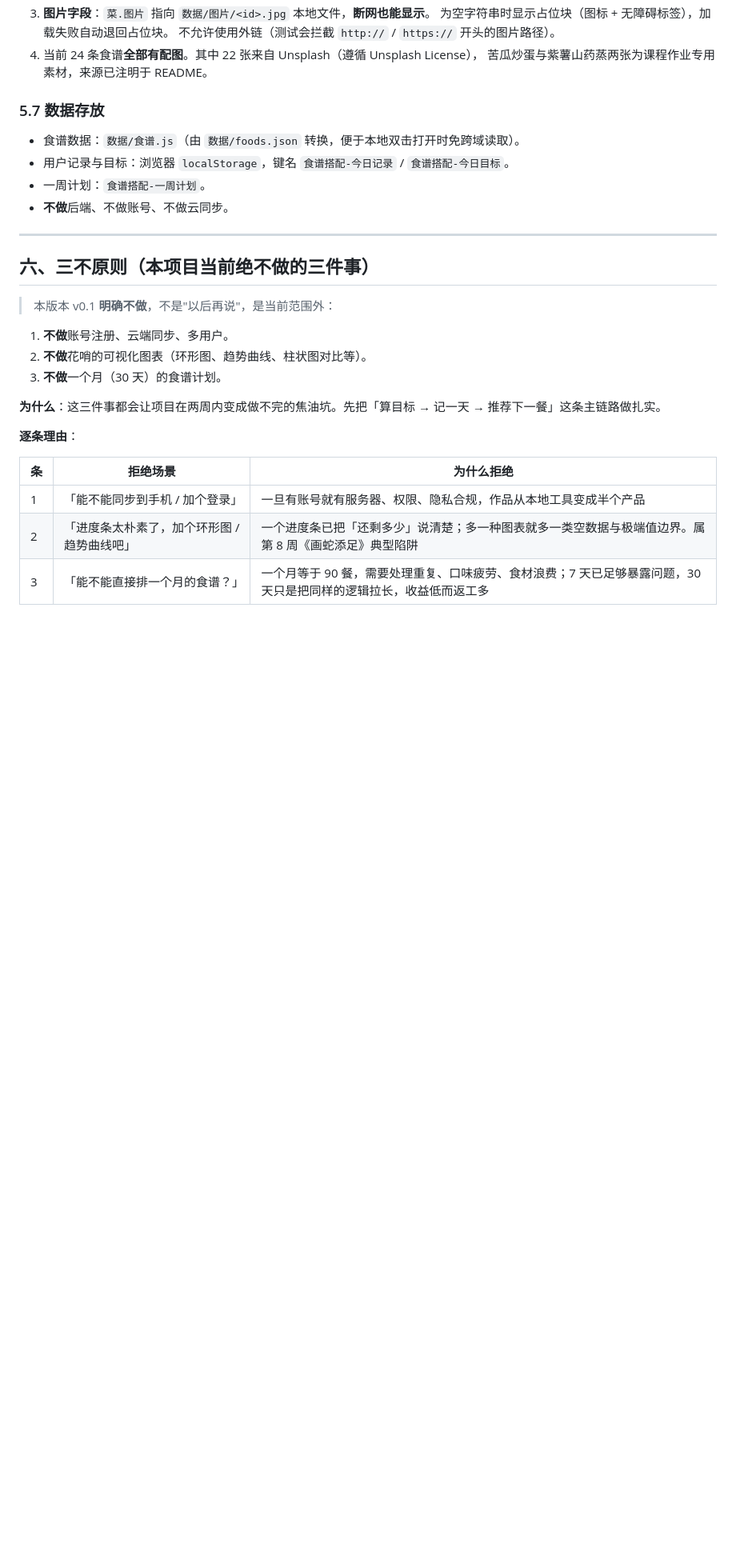
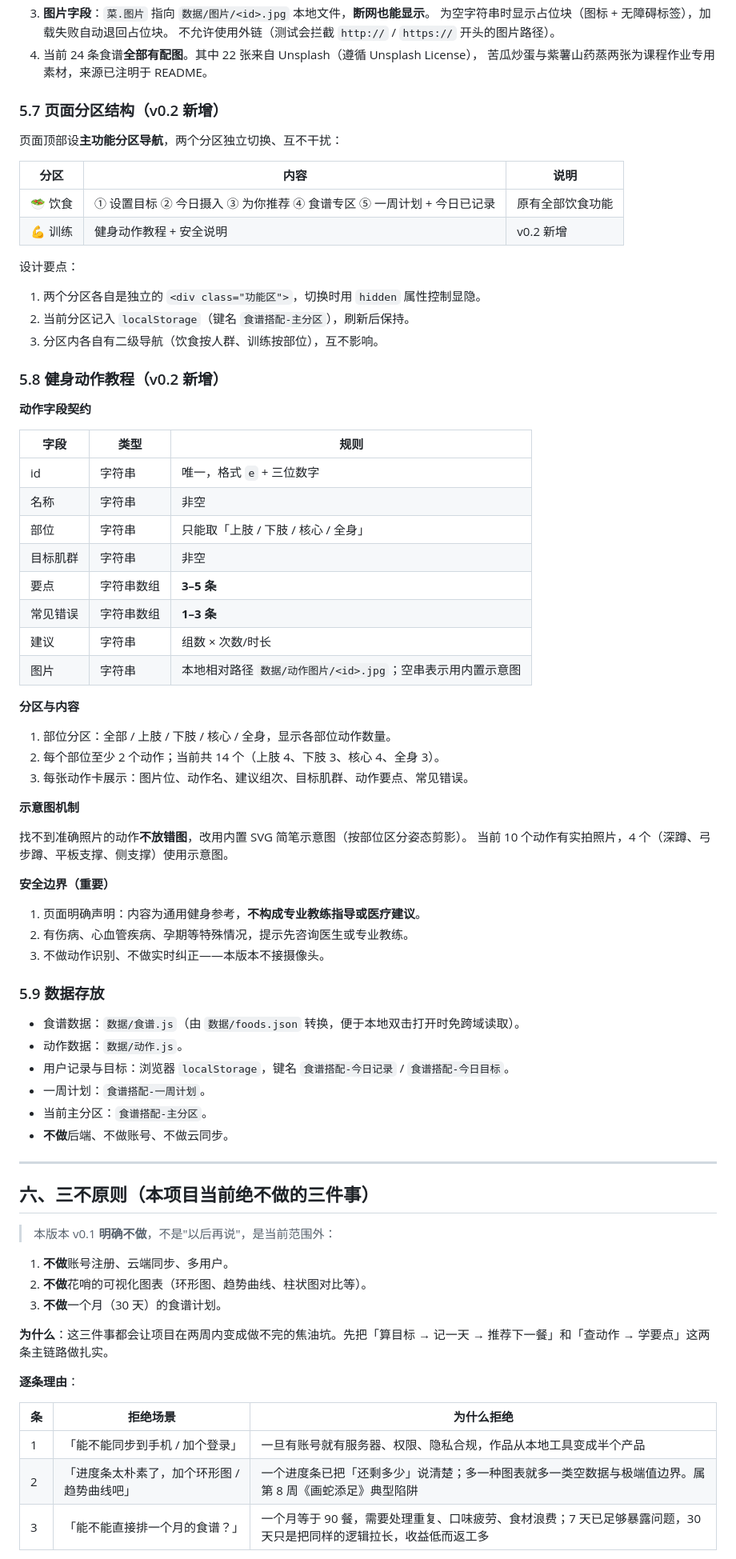
Before and after one commit to icikluo/schoolwork-Ailab, a Markdown page: 自选作品/PRD.md, the part around one of its changes. Shown at 80% size. Rendered like a GitHub page; blank space fills up the shorter version.

Commit message:
文档：PRD 补充页面分区结构与动作字段契约

```diff
--- a/自选作品/PRD.md
+++ b/自选作品/PRD.md
@@ -126,11 +129,60 @@
 4. 当前 24 条食谱**全部有配图**。其中 22 张来自 Unsplash（遵循 Unsplash License），
    苦瓜炒蛋与紫薯山药蒸两张为课程作业专用素材，来源已注明于 README。
 
-### 5.7 数据存放
+### 5.7 页面分区结构（v0.2 新增）
+
+页面顶部设**主功能分区导航**，两个分区独立切换、互不干扰：
+
+| 分区 | 内容 | 说明 |
+|---|---|---|
+| 🥗 饮食 | ① 设置目标 ② 今日摄入 ③ 为你推荐 ④ 食谱专区 ⑤ 一周计划 + 今日已记录 | 原有全部饮食功能 |
+| 💪 训练 | 健身动作教程 + 安全说明 | v0.2 新增 |
+
+设计要点：
+
+1. 两个分区各自是独立的 `<div class="功能区">`，切换时用 `hidden` 属性控制显隐。
+2. 当前分区记入 `localStorage`（键名 `食谱搭配-主分区`），刷新后保持。
+3. 分区内各自有二级导航（饮食按人群、训练按部位），互不影响。
+
+### 5.8 健身动作教程（v0.2 新增）
+
+**动作字段契约**
+
+| 字段 | 类型 | 规则 |
+|---|---|---|
+| id | 字符串 | 唯一，格式 `e` + 三位数字 |
+| 名称 | 字符串 | 非空 |
+| 部位 | 字符串 | 只能取「上肢 / 下肢 / 核心 / 全身」 |
+| 目标肌群 | 字符串 | 非空 |
+| 要点 | 字符串数组 | **3–5 条** |
+| 常见错误 | 字符串数组 | **1–3 条** |
+| 建议 | 字符串 | 组数 × 次数/时长 |
+| 图片 | 字符串 | 本地相对路径 `数据/动作图片/<id>.jpg`；空串表示用内置示意图 |
+
+**分区与内容**
+
+1. 部位分区：全部 / 上肢 / 下肢 / 核心 / 全身，显示各部位动作数量。
+2. 每个部位至少 2 个动作；当前共 14 个（上肢 4、下肢 3、核心 4、全身 3）。
+3. 每张动作卡展示：图片位、动作名、建议组次、目标肌群、动作要点、常见错误。
+
+**示意图机制**
+
+找不到准确照片的动作**不放错图**，改用内置 SVG 简笔示意图（按部位区分姿态剪影）。
+当前 10 个动作有实拍照片，4 个（深蹲、弓步蹲、平板支撑、侧支撑）使用示意图。
+
+**安全边界（重要）**
+
+1. 页面明确声明：内容为通用健身参考，**不构成专业教练指导或医疗建议**。
+2. 有伤病、心血管疾病、孕期等特殊情况，提示先咨询医生或专业教练。
+3. 不做动作识别、不做实时纠正——本版本不接摄像头。
+
+### 5.9 数据存放
 
 - 食谱数据：`数据/食谱.js`（由 `数据/foods.json` 转换，便于本地双击打开时免跨域读取）。
+- 动作数据：`数据/动作.js`。
 - 用户记录与目标：浏览器 `localStorage`，键名 `食谱搭配-今日记录` / `食谱搭配-今日目标`。
 - 一周计划：`食谱搭配-一周计划`。
+- 当前主分区：`食谱搭配-主分区`。
 - **不做**后端、不做账号、不做云同步。
 
 ---
@@ -143,7 +195,7 @@
 2. **不做**花哨的可视化图表（环形图、趋势曲线、柱状图对比等）。
 3. **不做**一个月（30 天）的食谱计划。
 
-**为什么**：这三件事都会让项目在两周内变成做不完的焦油坑。先把「算目标 → 记一天 → 推荐下一餐」这条主链路做扎实。
+**为什么**：这三件事都会让项目在两周内变成做不完的焦油坑。先把「算目标 → 记一天 → 推荐下一餐」和「查动作 → 学要点」这两条主链路做扎实。
 
 **逐条理由**：
 
```
Also changed, not shown: other parts of 自选作品/PRD.md (+12 -5 lines).
